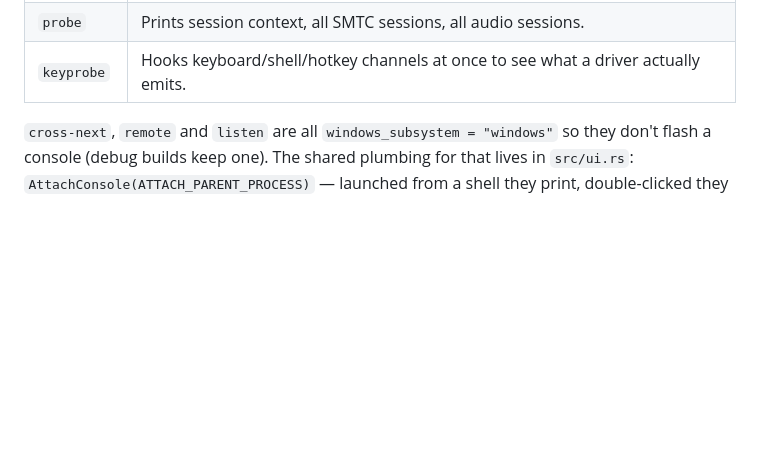
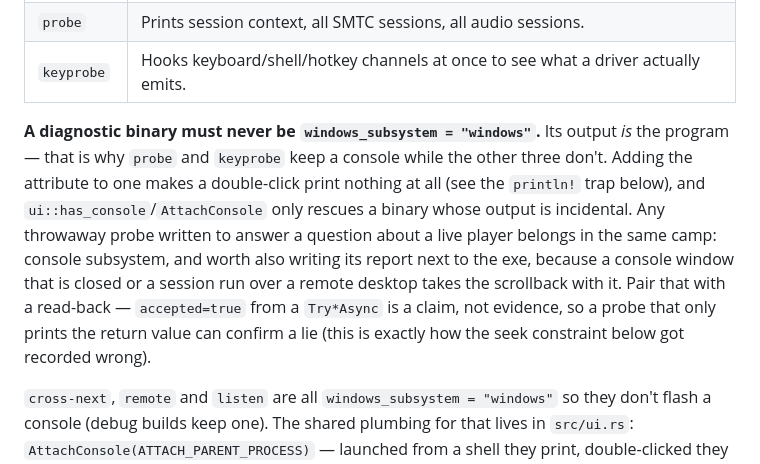
Before and after one commit to sakulik2/cross-next, a Markdown page: CLAUDE.md, the part around the change. GitHub-like rendering; blank space fills up the shorter version.

Commit message:
docs: a diagnostic binary must keep its console
Hit while writing a throwaway probe to test whether QQ音乐 honours
TryChangePlaybackPositionAsync: it was given windows_subsystem = "windows"
by reflex, so double-clicking it printed nothing — the output is the entire
point of such a binary, which is why probe and keyprobe deliberately keep a
console.

Also records that a probe must read state back rather than print the Try*
return value, because accepted=true is a claim and not evidence. That
distinction is not academic here: it is how the seek constraint came to be
recorded as "actually jumps (verified)" when a live player says otherwise.

```diff
--- a/CLAUDE.md
+++ b/CLAUDE.md
@@ -53,6 +53,8 @@ Every `uses:` must resolve to an action whose `action.yml` declares the Node 24
 | `listen` | Resident forwarder. Grabs media keys via `RegisterHotKey`, forwards to the server. For drivers offering only preset media-key actions. Has no window or tray icon, so it takes over any previous instance on launch and stops via `--stop`. |
 | `probe` | Prints session context, all SMTC sessions, all audio sessions. |
 | `keyprobe` | Hooks keyboard/shell/hotkey channels at once to see what a driver actually emits. |
+
+**A diagnostic binary must never be `windows_subsystem = "windows"`.** Its output *is* the program — that is why `probe` and `keyprobe` keep a console while the other three don't. Adding the attribute to one makes a double-click print nothing at all (see the `println!` trap below), and `ui::has_console`/`AttachConsole` only rescues a binary whose output is incidental. Any throwaway probe written to answer a question about a live player belongs in the same camp: console subsystem, and worth also writing its report next to the exe, because a console window that is closed or a session run over a remote desktop takes the scrollback with it. Pair that with a read-back — `accepted=true` from a `Try*Async` is a claim, not evidence, so a probe that only prints the return value can confirm a lie (this is exactly how the seek constraint below got recorded wrong).
 
 `cross-next`, `remote` and `listen` are all `windows_subsystem = "windows"` so they don't flash a console (debug builds keep one). The shared plumbing for that lives in `src/ui.rs`: `AttachConsole(ATTACH_PARENT_PROCESS)` — launched from a shell they print, double-clicked they show a message box — plus the Per-Monitor-v2 DPI declaration, which must happen before any window is created or message boxes render blurry on high-DPI displays.
 
```
